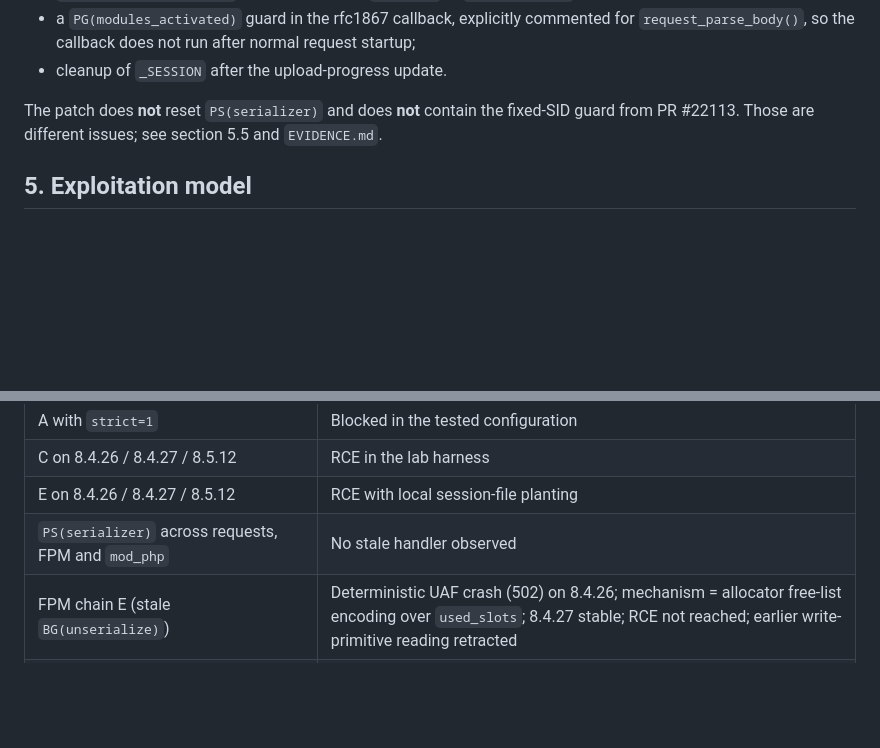
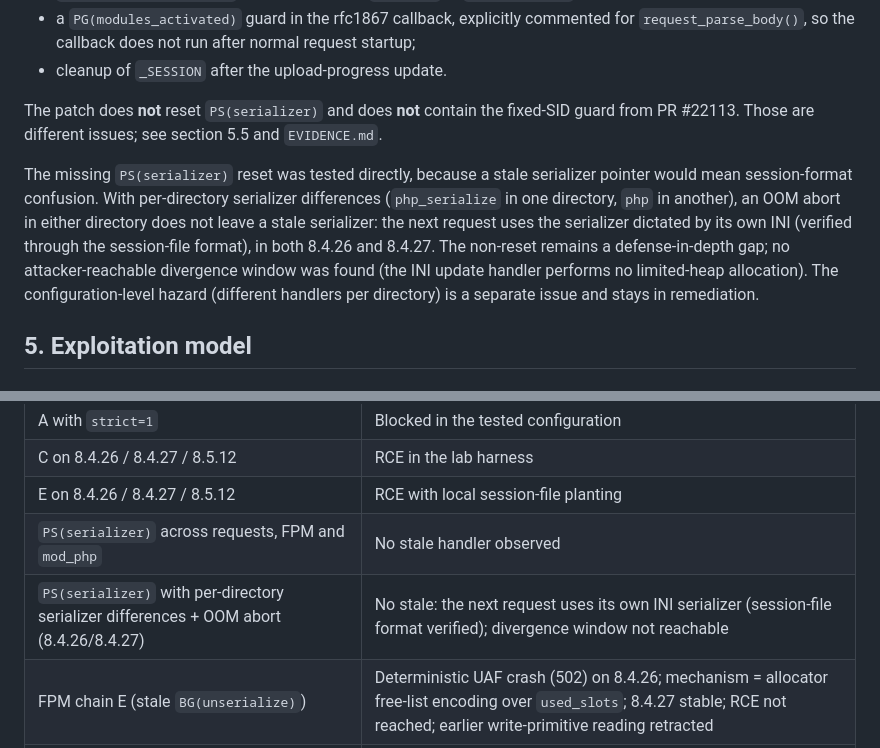
Before and after one commit to JoshRob297/php2shell-research, a Markdown page: REPORT.md, 2 parts joined by grey strips. GitHub-like rendering; blank space fills up the shorter version.

```diff
--- a/REPORT.md
+++ b/REPORT.md
@@ -129,6 +129,15 @@ The 8.4.27 `ext/session/session.c` contains:
 The patch does **not** reset `PS(serializer)` and does **not** contain the fixed-SID guard from
 PR #22113. Those are different issues; see section 5.5 and `EVIDENCE.md`.
 
+The missing `PS(serializer)` reset was tested directly, because a stale serializer pointer
+would mean session-format confusion. With per-directory serializer differences
+(`php_serialize` in one directory, `php` in another), an OOM abort in either directory does not
+leave a stale serializer: the next request uses the serializer dictated by its own INI
+(verified through the session-file format), in both 8.4.26 and 8.4.27. The non-reset remains a
+defense-in-depth gap; no attacker-reachable divergence window was found (the INI update handler
+performs no limited-heap allocation). The configuration-level hazard (different handlers per
+directory) is a separate issue and stays in remediation.
+
 ## 5. Exploitation model
 
 ### 5.1 Preconditions
@@ -231,6 +240,7 @@ a command/output, a public source or a source-code comparison.
 | C on 8.4.26 / 8.4.27 / 8.5.12 | RCE in the lab harness |
 | E on 8.4.26 / 8.4.27 / 8.5.12 | RCE with local session-file planting |
 | `PS(serializer)` across requests, FPM and `mod_php` | No stale handler observed |
+| `PS(serializer)` with per-directory serializer differences + OOM abort (8.4.26/8.4.27) | No stale: the next request uses its own INI serializer (session-file format verified); divergence window not reachable |
 | FPM chain E (stale `BG(unserialize)`) | Deterministic UAF crash (502) on 8.4.26; mechanism = allocator free-list encoding over `used_slots`; 8.4.27 stable; RCE not reached; earlier write-primitive reading retracted |
 | 8.5.11 `fatal_error_backtraces` arm (symbol build) | Not reproducible: zval UNDEF -> valid `IS_ARRAY_EX` after the fetch, guarded by `Z_ISUNDEF`; 0 anomalies in 128+120 request sweeps |
 | OPcache SHM arm (8.4.26 vs 8.4.27) | No corruption (`wasted_memory=0`); measured differential: 8.4.27 completes the near-OOM compile and caches a valid entry, 8.4.26 fails every run |
```
Also changed, not shown: COVERAGE.md (+2 -2 lines), EVIDENCE.md (+20 -0 lines).
